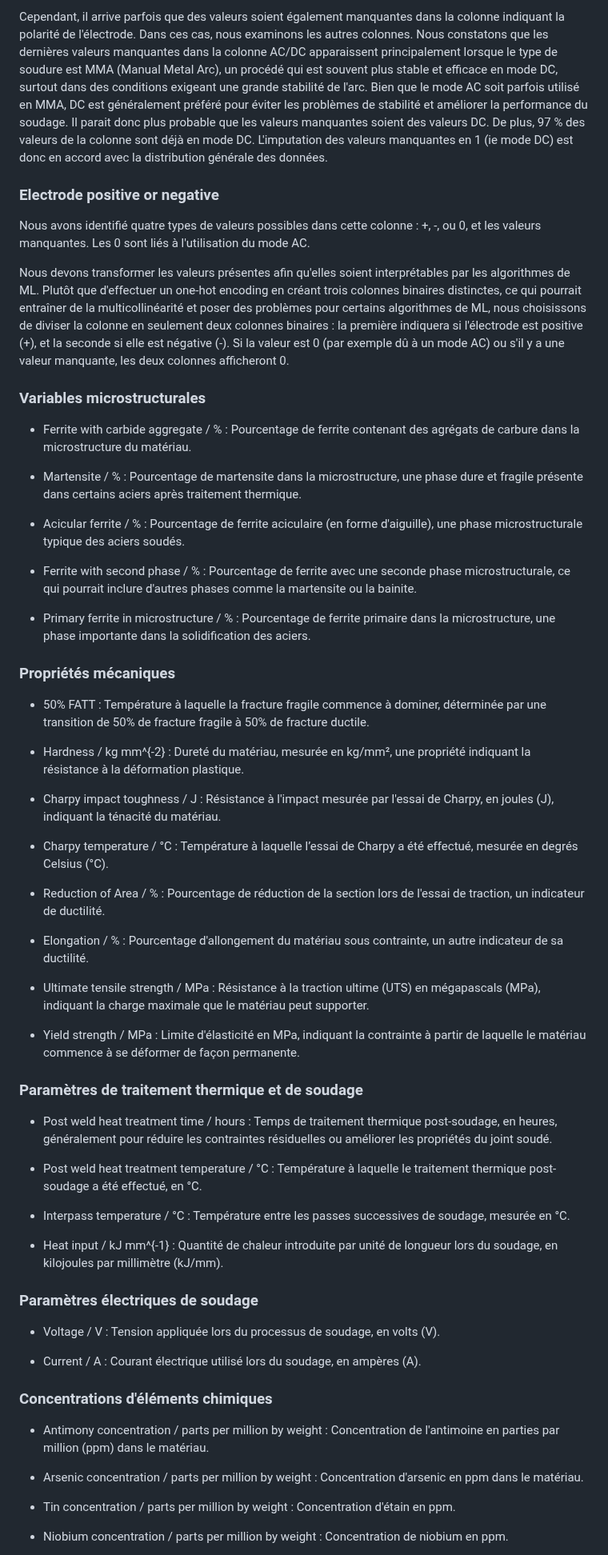
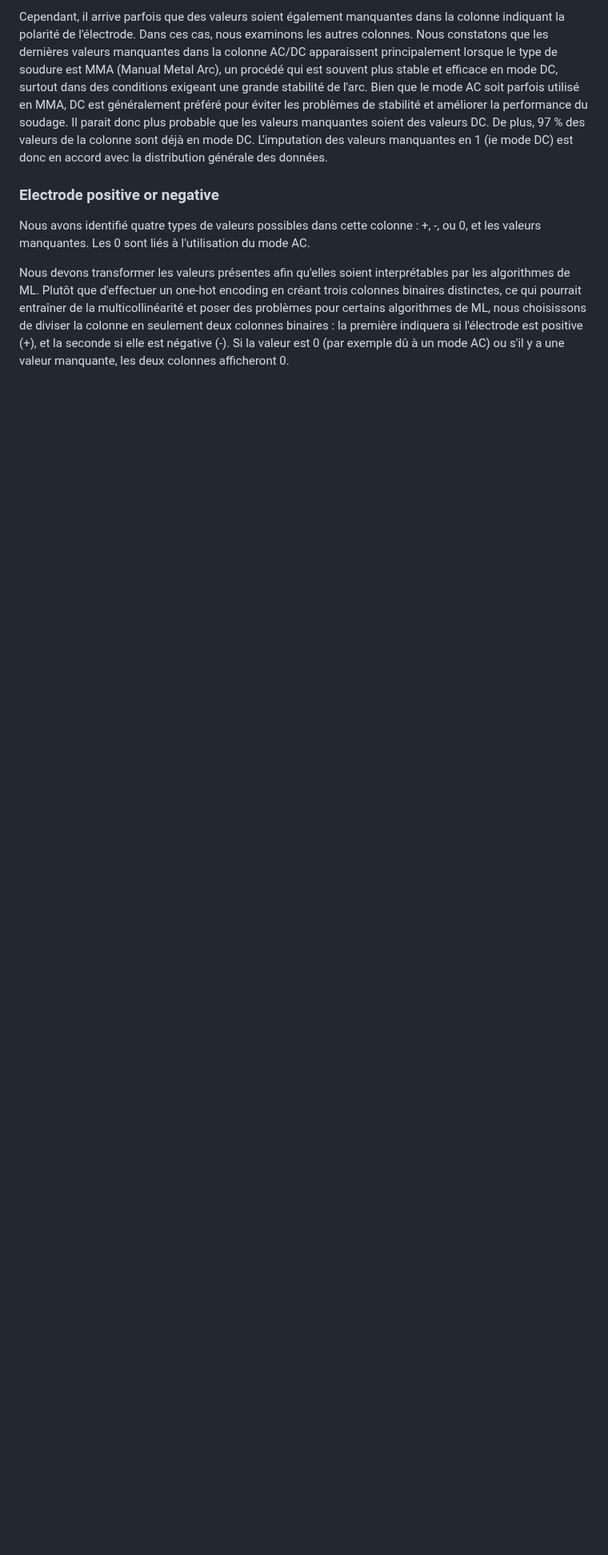
Before and after one commit to louisgthier/welding-quality-prediction, a Markdown page: README.md, the part around one of its changes. Shown at 80% size. GitHub-like rendering; blank space fills up the shorter version.

```diff
--- a/README.md
+++ b/README.md
@@ -568,60 +568,3 @@ Cependant, il arrive parfois que des valeurs soient également manquantes dans l
 Nous avons identifié quatre types de valeurs possibles dans cette colonne : +, -, ou 0, et les valeurs manquantes. Les 0 sont liés à l'utilisation du mode AC.
 
 Nous devons transformer les valeurs présentes afin qu'elles soient interprétables par les algorithmes de ML. Plutôt que d'effectuer un one-hot encoding en créant trois colonnes binaires distinctes, ce qui pourrait entraîner de la multicollinéarité et poser des problèmes pour certains algorithmes de ML, nous choisissons de diviser la colonne en seulement deux colonnes binaires : la première indiquera si l'électrode est positive (+), et la seconde si elle est négative (-). Si la valeur est 0 (par exemple dû à un mode AC) ou s'il y a une valeur manquante, les deux colonnes afficheront 0.
-
-### Variables microstructurales
-
-- Ferrite with carbide aggregate / % : Pourcentage de ferrite contenant des agrégats de carbure dans la microstructure du matériau.
-
-- Martensite / % : Pourcentage de martensite dans la microstructure, une phase dure et fragile présente dans certains aciers après traitement thermique.
-
-- Acicular ferrite / % : Pourcentage de ferrite aciculaire (en forme d'aiguille), une phase microstructurale typique des aciers soudés.
-
-- Ferrite with second phase / % : Pourcentage de ferrite avec une seconde phase microstructurale, ce qui pourrait inclure d'autres phases comme la martensite ou la bainite.
-
-- Primary ferrite in microstructure / % : Pourcentage de ferrite primaire dans la microstructure, une phase importante dans la solidification des aciers.
-
-### Propriétés mécaniques
-
-- 50% FATT : Température à laquelle la fracture fragile commence à dominer, déterminée par une transition de 50% de fracture fragile à 50% de fracture ductile.
-
-- Hardness / kg mm^{-2} : Dureté du matériau, mesurée en kg/mm², une propriété indiquant la résistance à la déformation plastique.
-
-- Charpy impact toughness / J : Résistance à l'impact mesurée par l'essai de Charpy, en joules (J), indiquant la ténacité du matériau.
-
-- Charpy temperature / °C : Température à laquelle l’essai de Charpy a été effectué, mesurée en degrés Celsius (°C).
-
-- Reduction of Area / % : Pourcentage de réduction de la section lors de l'essai de traction, un indicateur de ductilité.
-
-- Elongation / % : Pourcentage d'allongement du matériau sous contrainte, un autre indicateur de sa ductilité.
-
-- Ultimate tensile strength / MPa : Résistance à la traction ultime (UTS) en mégapascals (MPa), indiquant la charge maximale que le matériau peut supporter.
-
-- Yield strength / MPa : Limite d'élasticité en MPa, indiquant la contrainte à partir de laquelle le matériau commence à se déformer de façon permanente.
-
-### Paramètres de traitement thermique et de soudage
-
-- Post weld heat treatment time / hours : Temps de traitement thermique post-soudage, en heures, généralement pour réduire les contraintes résiduelles ou améliorer les propriétés du joint soudé.
-
-- Post weld heat treatment temperature / °C : Température à laquelle le traitement thermique post-soudage a été effectué, en °C.
-
-- Interpass temperature / °C : Température entre les passes successives de soudage, mesurée en °C.
-
-- Heat input / kJ mm^{-1} : Quantité de chaleur introduite par unité de longueur lors du soudage, en kilojoules par millimètre (kJ/mm).
-
-### Paramètres électriques de soudage
-
-- Voltage / V : Tension appliquée lors du processus de soudage, en volts (V).
-
-- Current / A : Courant électrique utilisé lors du soudage, en ampères (A).
-
-### Concentrations d'éléments chimiques
-
-- Antimony concentration / parts per million by weight : Concentration de l'antimoine en parties par million (ppm) dans le matériau.
-
-- Arsenic concentration / parts per million by weight : Concentration d'arsenic en ppm dans le matériau.
-
-- Tin concentration / parts per million by weight : Concentration d'étain en ppm.
-
-- Niobium concentration / parts per million by weight : Concentration de niobium en ppm.
-
```
Also changed, not shown: other parts of README.md (+0 -35 lines).
